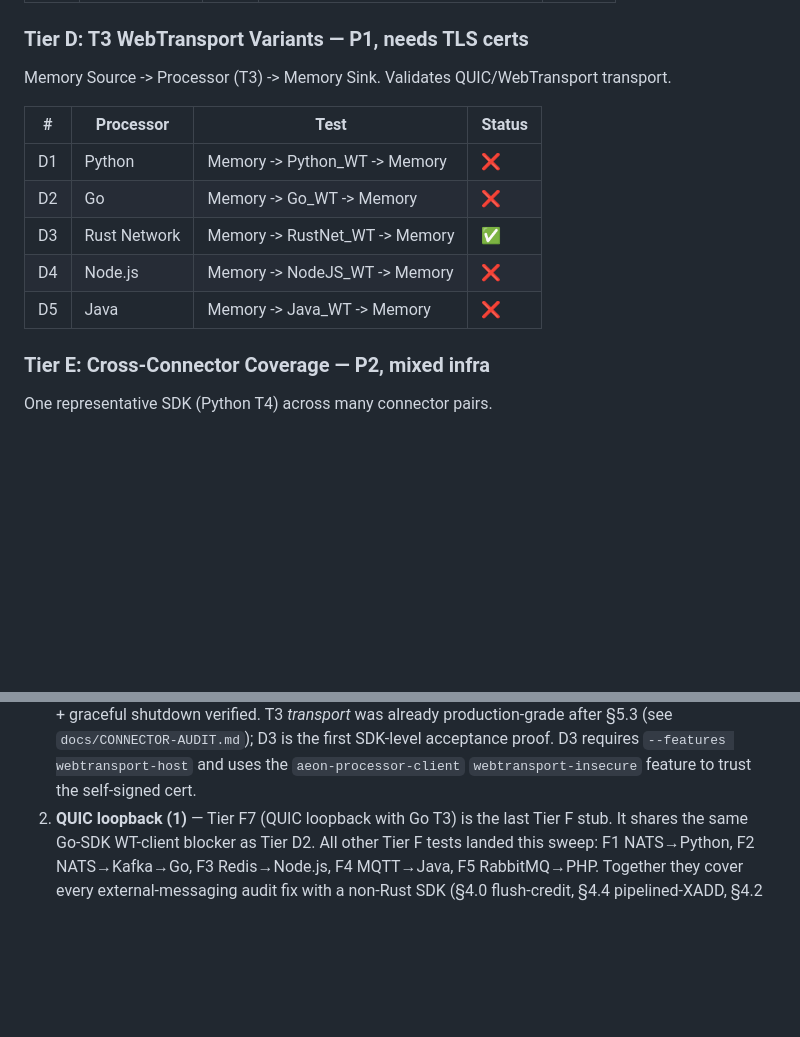
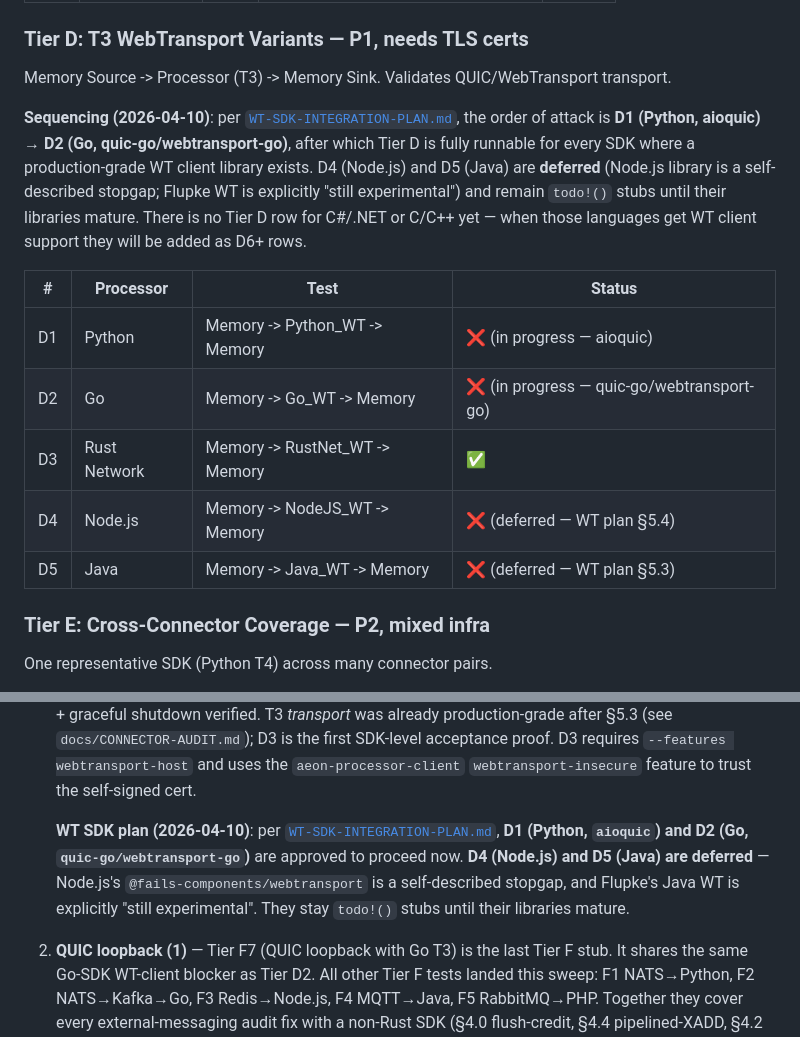
Before and after one commit to aeon-rust/aeon, a Markdown page: docs/E2E-TEST-PLAN.md, 2 parts joined by grey strips. GitHub-like rendering; blank space fills up the shorter version.

```diff
--- a/docs/E2E-TEST-PLAN.md
+++ b/docs/E2E-TEST-PLAN.md
@@ -123,13 +123,24 @@ Kafka Source -> Processor -> Kafka Sink. The Gate 1 money path.
 
 Memory Source -> Processor (T3) -> Memory Sink. Validates QUIC/WebTransport transport.
 
+**Sequencing (2026-04-10)**: per
+[`WT-SDK-INTEGRATION-PLAN.md`](WT-SDK-INTEGRATION-PLAN.md), the order
+of attack is **D1 (Python, aioquic) → D2 (Go, quic-go/webtransport-go)**,
+after which Tier D is fully runnable for every SDK where a
+production-grade WT client library exists. D4 (Node.js) and D5 (Java)
+are **deferred** (Node.js library is a self-described stopgap; Flupke
+WT is explicitly "still experimental") and remain `todo!()` stubs
+until their libraries mature. There is no Tier D row for C#/.NET or
+C/C++ yet — when those languages get WT client support they will be
+added as D6+ rows.
+
 | # | Processor | Test | Status |
 |---|-----------|------|--------|
-| D1 | Python | Memory -> Python_WT -> Memory | ❌ |
-| D2 | Go | Memory -> Go_WT -> Memory | ❌ |
+| D1 | Python | Memory -> Python_WT -> Memory | ❌ (in progress — aioquic) |
+| D2 | Go | Memory -> Go_WT -> Memory | ❌ (in progress — quic-go/webtransport-go) |
 | D3 | Rust Network | Memory -> RustNet_WT -> Memory | ✅ |
-| D4 | Node.js | Memory -> NodeJS_WT -> Memory | ❌ |
-| D5 | Java | Memory -> Java_WT -> Memory | ❌ |
+| D4 | Node.js | Memory -> NodeJS_WT -> Memory | ❌ (deferred — WT plan §5.4) |
+| D5 | Java | Memory -> Java_WT -> Memory | ❌ (deferred — WT plan §5.3) |
 
 ### Tier E: Cross-Connector Coverage — P2, mixed infra
 
@@ -266,6 +277,15 @@ aspirational marks.
    is the first SDK-level acceptance proof. D3 requires
    `--features webtransport-host` and uses the `aeon-processor-client`
    `webtransport-insecure` feature to trust the self-signed cert.
+
+   **WT SDK plan (2026-04-10)**: per
+   [`WT-SDK-INTEGRATION-PLAN.md`](WT-SDK-INTEGRATION-PLAN.md),
+   **D1 (Python, `aioquic`) and D2 (Go, `quic-go/webtransport-go`)**
+   are approved to proceed now. **D4 (Node.js) and D5 (Java) are
+   deferred** — Node.js's `@fails-components/webtransport` is a
+   self-described stopgap, and Flupke's Java WT is explicitly
+   "still experimental". They stay `todo!()` stubs until their
+   libraries mature.
 2. **QUIC loopback (1)** — Tier F7 (QUIC loopback with Go T3) is the
    last Tier F stub. It shares the same Go-SDK WT-client blocker as
    Tier D2. All other Tier F tests landed this sweep: F1
```
Also changed, not shown: docs/ROADMAP.md (+41 -16 lines), docs/WT-SDK-INTEGRATION-PLAN.md (added, +490 -0 lines).
